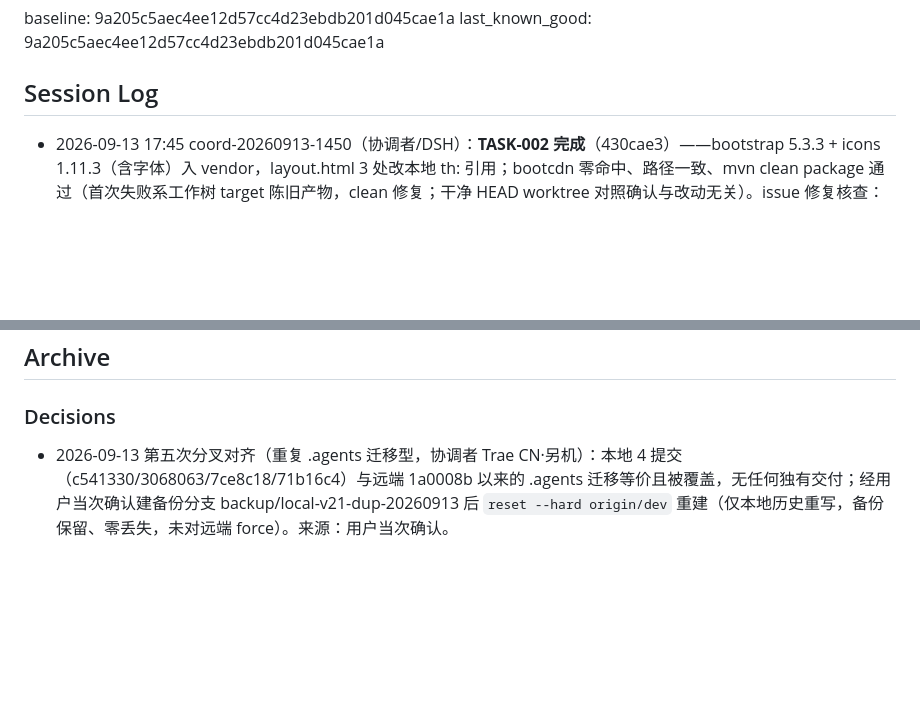
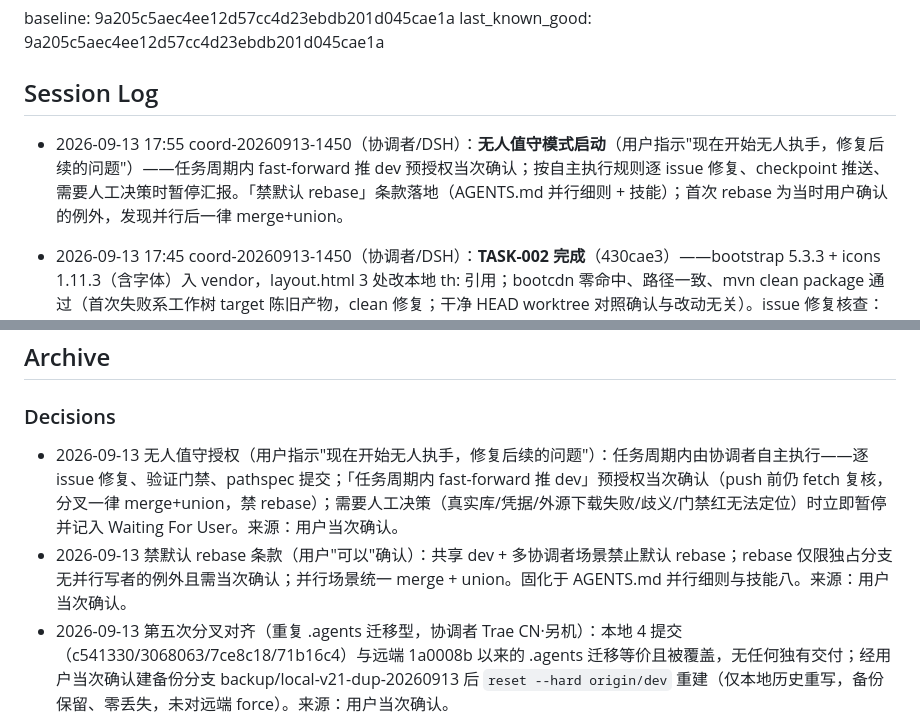
Before and after one commit to Han-Haocheng/IntelligentQuestionBank, a Markdown page: .agents/COLLAB_STATE.md, 2 parts joined by grey strips. Drawn GitHub-style; blank space fills up the shorter version.

Commit message:
docs(agents): 无人值守授权登记 + 禁默认 rebase 条款落地（并行场景统一 merge+union）

```diff
--- a/.agents/COLLAB_STATE.md
+++ b/.agents/COLLAB_STATE.md
@@ -26,6 +26,7 @@ last_known_good: 9a205c5aec4ee12d57cc4d23ebdb201d045cae1a
 
 ## Session Log
 
+- 2026-09-13 17:55 coord-20260913-1450（协调者/DSH）：**无人值守模式启动**（用户指示"现在开始无人执手，修复后续的问题"）——任务周期内 fast-forward 推 dev 预授权当次确认；按自主执行规则逐 issue 修复、checkpoint 推送、需要人工决策时暂停汇报。「禁默认 rebase」条款落地（AGENTS.md 并行细则 + 技能）；首次 rebase 为当时用户确认的例外，发现并行后一律 merge+union。
 - 2026-09-13 17:45 coord-20260913-1450（协调者/DSH）：**TASK-002 完成**（430cae3）——bootstrap 5.3.3 + icons 1.11.3（含字体）入 vendor，layout.html 3 处改本地 th: 引用；bootcdn 零命中、路径一致、mvn clean package 通过（首次失败系工作树 target 陈旧产物，clean 修复；干净 HEAD worktree 对照确认与改动无关）。issue 修复核查：#3 已关闭，TASK-001/002 已交付。
 
 - 2026-09-13 16:40 coord-20260913-1450（协调者/DSH）：**TASK-001 完成**（2e210d0）——upgrade.sql 追加 v6.1 种子主题幂等刷新（仅当 id=1 未被管理员改动时刷新为 MD3 紫，重复导入不再触发）；config 与 init.sql 逐字符一致、引号平衡、幂等推演成立；真实库运行验证待有权限环境（本机 MySQL root 无密码被拒，未猜凭据）。issue #3 已由 gh 关闭（COMPLETED，关联 67730c3）。
@@ -79,6 +80,8 @@ last_known_good: 9a205c5aec4ee12d57cc4d23ebdb201d045cae1a
 ## Archive
 
 ### Decisions
+- 2026-09-13 无人值守授权（用户指示"现在开始无人执手，修复后续的问题"）：任务周期内由协调者自主执行——逐 issue 修复、验证门禁、pathspec 提交；「任务周期内 fast-forward 推 dev」预授权当次确认（push 前仍 fetch 复核，分叉一律 merge+union，禁 rebase）；需要人工决策（真实库/凭据/外源下载失败/歧义/门禁红无法定位）时立即暂停并记入 Waiting For User。来源：用户当次确认。
+- 2026-09-13 禁默认 rebase 条款（用户"可以"确认）：共享 dev + 多协调者场景禁止默认 rebase；rebase 仅限独占分支无并行写者的例外且需当次确认；并行场景统一 merge + union。固化于 AGENTS.md 并行细则与技能八。来源：用户当次确认。
 - 2026-09-13 第五次分叉对齐（重复 .agents 迁移型，协调者 Trae CN·另机）：本地 4 提交（c541330/3068063/7ce8c18/71b16c4）与远端 1a0008b 以来的 .agents 迁移等价且被覆盖，无任何独有交付；经用户当次确认建备份分支 backup/local-v21-dup-20260913 后 `reset --hard origin/dev` 重建（仅本地历史重写，备份保留、零丢失，未对远端 force）。来源：用户当次确认。
 - 2026-09-13 并行协作细则落地（用户确认"按你的建议来"）：文件域分工并行 OK；共享热点（台账）单写——写前 fetch 读远端 `ledger_lock`/`lock_until`，锁未过期（30 分钟）不写；写入时锁随台账提交更新，过期自动释放；台账低频更新（仅里程碑/交接/发布点，日常用本地心跳）；冲突一律「保留双方全部条目」union 兜底。固化于 AGENTS.md、台账模板与技能。来源：用户当次确认。
 - 2026-09-13 第四次分叉对齐 + 同工作树并发写处置（协调者 DSH，用户确认接管）：merge ggt 7988fc9 与 beta.4 bump 7b4f995；冲突解决期间发现工作树台账被本机 IDE/Trae 侧并发改写（reflog 无提交、文件 mtime 15:56:25），按"同一文件域禁止双写"纪律冻结并上报，用户确认由本会话以双方全部条目完成合并并推送。来源：用户当次确认。
```
Also changed, not shown: other parts of .agents/COLLAB_STATE.md (+1 -1 lines), AGENTS.md (+1 -0 lines).
